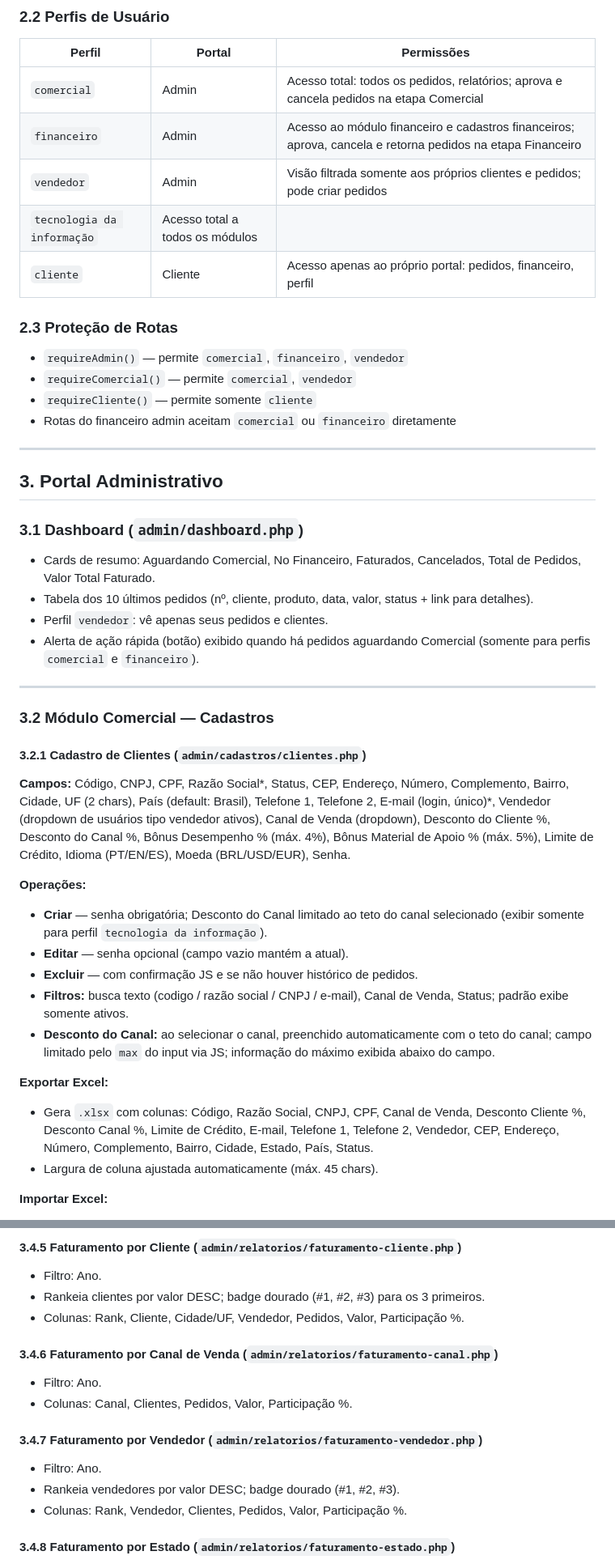
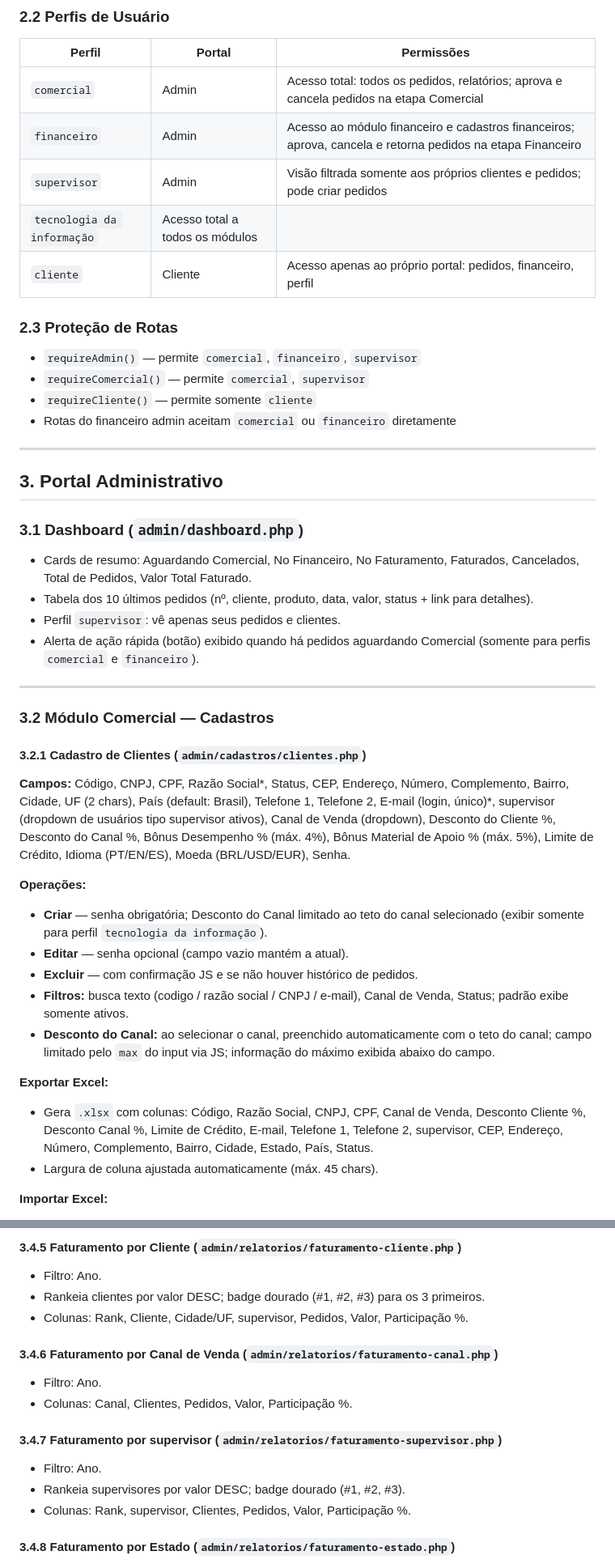
Before and after one commit to eliasnetodesign-coder/Sis_Ped, a Markdown page: especificacao.md, 2 parts joined by grey strips. Shown at 81% size. GitHub-like rendering.

```diff
--- a/especificacao.md
+++ b/especificacao.md
@@ -25,13 +25,13 @@ Sistema web de gestão de pedidos B2B para indústria de cosméticos. Dois porta
 |--------|--------|-----------|
 | `comercial` | Admin | Acesso total: todos os pedidos, relatórios; aprova e cancela pedidos na etapa Comercial | Acesso limitado aos cadastros, permitindo edição de descontos, limite de crédito, idioma e bonus
 | `financeiro` | Admin | Acesso ao módulo financeiro e cadastros financeiros; aprova, cancela e retorna pedidos na etapa Financeiro |
-| `vendedor` | Admin | Visão filtrada somente aos próprios clientes e pedidos; pode criar pedidos |
+| `supervisor` | Admin | Visão filtrada somente aos próprios clientes e pedidos; pode criar pedidos |
 | `tecnologia da informação` | Acesso total a todos os módulos |
 | `cliente` | Cliente | Acesso apenas ao próprio portal: pedidos, financeiro, perfil |
 
 ### 2.3 Proteção de Rotas
-- `requireAdmin()` — permite `comercial`, `financeiro`, `vendedor`
-- `requireComercial()` — permite `comercial`, `vendedor`
+- `requireAdmin()` — permite `comercial`, `financeiro`, `supervisor`
+- `requireComercial()` — permite `comercial`, `supervisor`
 - `requireCliente()` — permite somente `cliente`
 - Rotas do financeiro admin aceitam `comercial` ou `financeiro` diretamente
 
@@ -40,9 +40,9 @@ Sistema web de gestão de pedidos B2B para indústria de cosméticos. Dois porta
 ## 3. Portal Administrativo
 
 ### 3.1 Dashboard (`admin/dashboard.php`)
-- Cards de resumo: Aguardando Comercial, No Financeiro, Faturados, Cancelados, Total de Pedidos, Valor Total Faturado.
+- Cards de resumo: Aguardando Comercial, No Financeiro, No Faturamento, Faturados, Cancelados, Total de Pedidos, Valor Total Faturado.
 - Tabela dos 10 últimos pedidos (nº, cliente, produto, data, valor, status + link para detalhes).
-- Perfil `vendedor`: vê apenas seus pedidos e clientes.
+- Perfil `supervisor`: vê apenas seus pedidos e clientes.
 - Alerta de ação rápida (botão) exibido quando há pedidos aguardando Comercial (somente para perfis `comercial` e `financeiro`).
 
 ---
@@ -50,7 +50,7 @@ Sistema web de gestão de pedidos B2B para indústria de cosméticos. Dois porta
 ### 3.2 Módulo Comercial — Cadastros
 
 #### 3.2.1 Cadastro de Clientes (`admin/cadastros/clientes.php`)
-**Campos:** Código, CNPJ, CPF, Razão Social*, Status, CEP, Endereço, Número, Complemento, Bairro, Cidade, UF (2 chars), País (default: Brasil), Telefone 1, Telefone 2, E-mail (login, único)*, Vendedor (dropdown de usuários tipo vendedor ativos), Canal de Venda (dropdown), Desconto do Cliente %, Desconto do Canal %, Bônus Desempenho % (máx. 4%), Bônus Material de Apoio % (máx. 5%), Limite de Crédito, Idioma (PT/EN/ES), Moeda (BRL/USD/EUR), Senha.
+**Campos:** Código, CNPJ, CPF, Razão Social*, Status, CEP, Endereço, Número, Complemento, Bairro, Cidade, UF (2 chars), País (default: Brasil), Telefone 1, Telefone 2, E-mail (login, único)*, supervisor (dropdown de usuários tipo supervisor ativos), Canal de Venda (dropdown), Desconto do Cliente %, Desconto do Canal %, Bônus Desempenho % (máx. 4%), Bônus Material de Apoio % (máx. 5%), Limite de Crédito, Idioma (PT/EN/ES), Moeda (BRL/USD/EUR), Senha.
 
 **Operações:**
 - **Criar** — senha obrigatória; Desconto do Canal limitado ao teto do canal selecionado (exibir somente para perfil `tecnologia da informação`).
@@ -60,7 +60,7 @@ Sistema web de gestão de pedidos B2B para indústria de cosméticos. Dois porta
 - **Desconto do Canal:** ao selecionar o canal, preenchido automaticamente com o teto do canal; campo limitado pelo `max` do input via JS; informação do máximo exibida abaixo do campo.
 
 **Exportar Excel:**
-- Gera `.xlsx` com colunas: Código, Razão Social, CNPJ, CPF, Canal de Venda, Desconto Cliente %, Desconto Canal %, Limite de Crédito, E-mail, Telefone 1, Telefone 2, Vendedor, CEP, Endereço, Número, Complemento, Bairro, Cidade, Estado, País, Status.
+- Gera `.xlsx` com colunas: Código, Razão Social, CNPJ, CPF, Canal de Venda, Desconto Cliente %, Desconto Canal %, Limite de Crédito, E-mail, Telefone 1, Telefone 2, supervisor, CEP, Endereço, Número, Complemento, Bairro, Cidade, Estado, País, Status.
 - Largura de coluna ajustada automaticamente (máx. 45 chars).
 
 **Importar Excel:**
@@ -244,16 +249,16 @@ Todos filtram somente pedidos com status `faturado`. Todos exibem percentual de
 #### 3.4.5 Faturamento por Cliente (`admin/relatorios/faturamento-cliente.php`)
 - Filtro: Ano.
 - Rankeia clientes por valor DESC; badge dourado (#1, #2, #3) para os 3 primeiros.
-- Colunas: Rank, Cliente, Cidade/UF, Vendedor, Pedidos, Valor, Participação %.
+- Colunas: Rank, Cliente, Cidade/UF, supervisor, Pedidos, Valor, Participação %.
 
 #### 3.4.6 Faturamento por Canal de Venda (`admin/relatorios/faturamento-canal.php`)
 - Filtro: Ano.
 - Colunas: Canal, Clientes, Pedidos, Valor, Participação %.
 
-#### 3.4.7 Faturamento por Vendedor (`admin/relatorios/faturamento-vendedor.php`)
+#### 3.4.7 Faturamento por supervisor (`admin/relatorios/faturamento-supervisor.php`)
 - Filtro: Ano.
-- Rankeia vendedores por valor DESC; badge dourado (#1, #2, #3).
-- Colunas: Rank, Vendedor, Clientes, Pedidos, Valor, Participação %.
+- Rankeia supervisores por valor DESC; badge dourado (#1, #2, #3).
+- Colunas: Rank, supervisor, Clientes, Pedidos, Valor, Participação %.
 
 #### 3.4.8 Faturamento por Estado (`admin/relatorios/faturamento-estado.php`)
 - Filtro: Ano.
```
Also changed, not shown: other parts of especificacao.md (+34 -29 lines).
